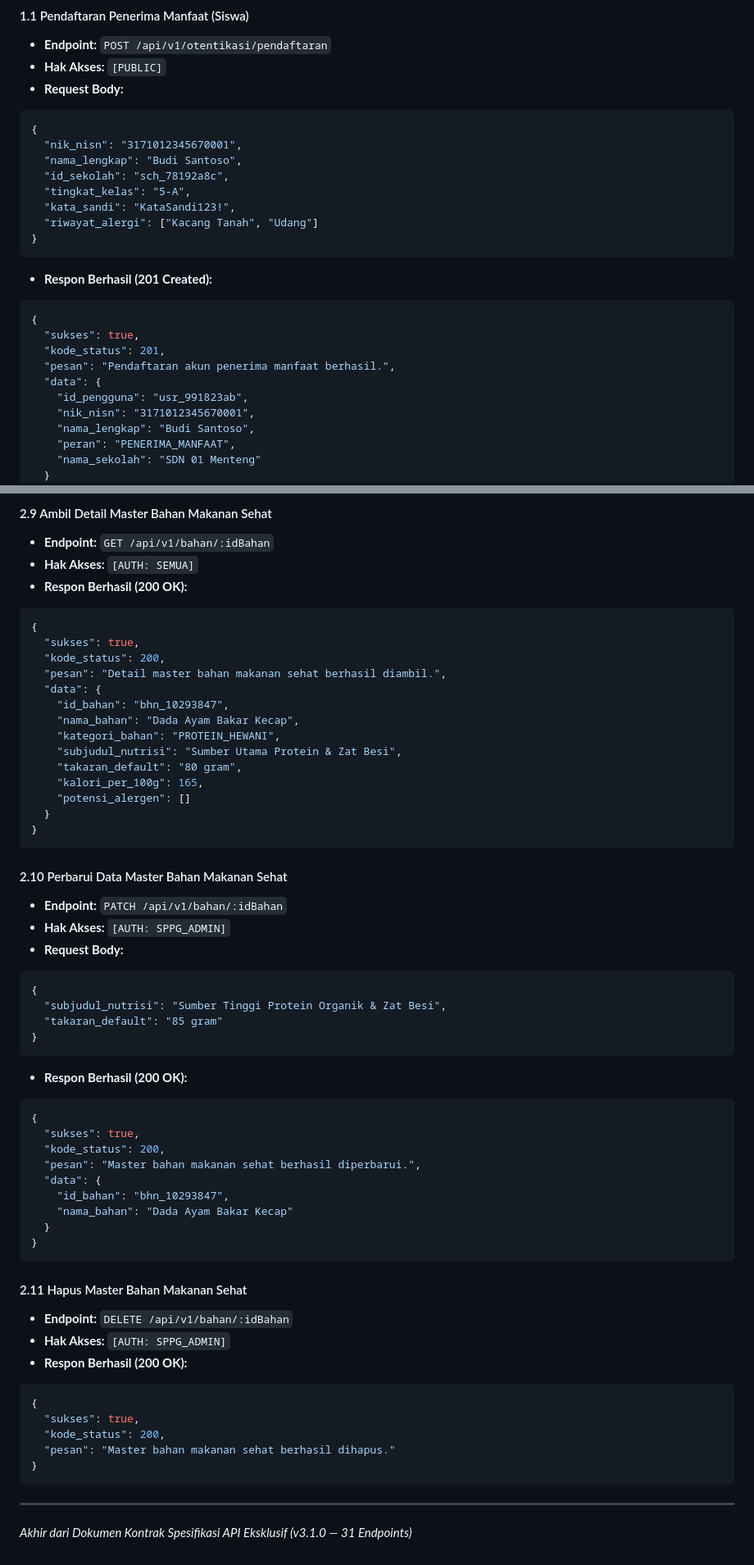
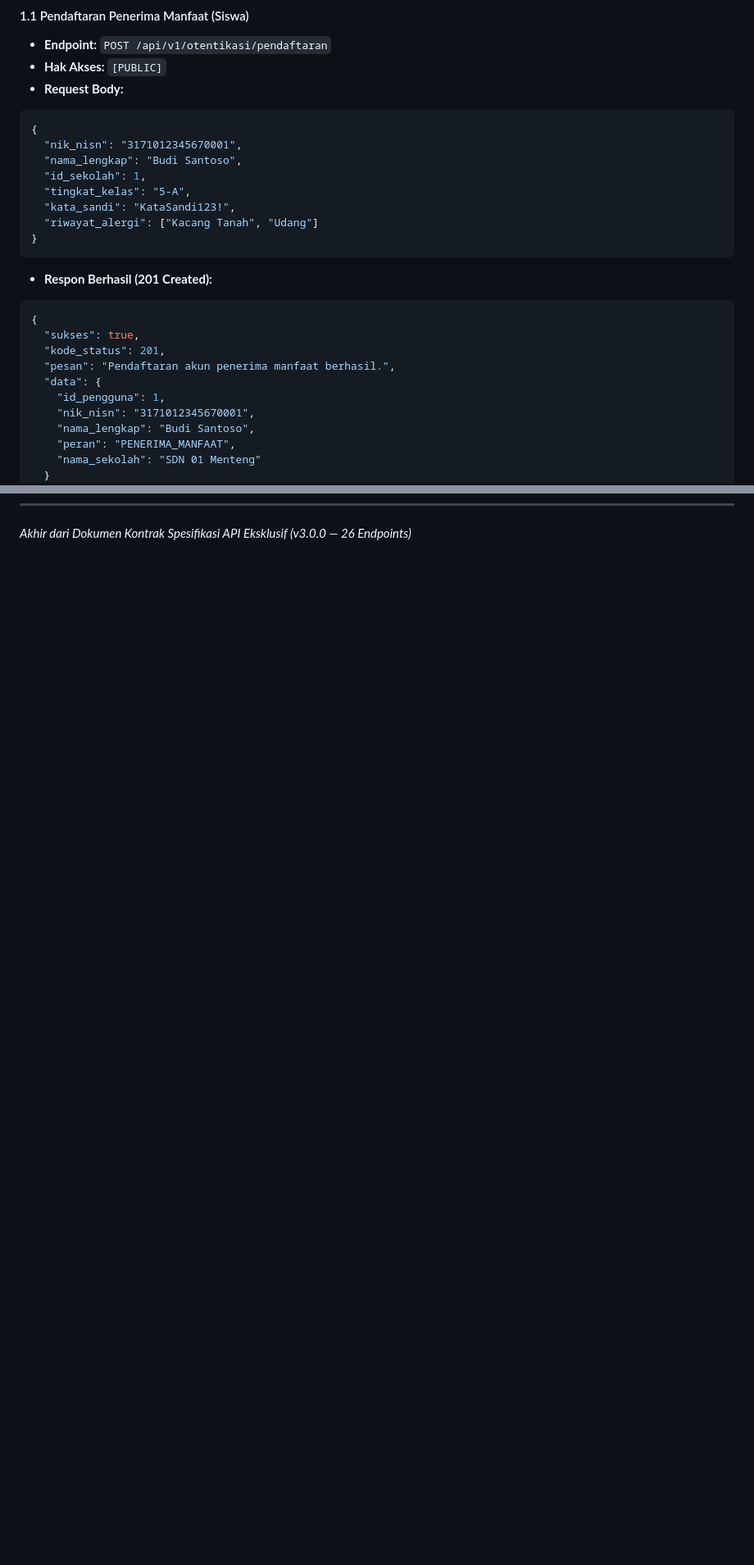
Before and after one commit to Daffarael/MBGTrust, a Markdown page: docs/api_specification_contract.md, 2 parts joined by grey strips. Shown at 82% size. Rendered like a GitHub page; blank space fills up the shorter version.

````diff
--- a/docs/api_specification_contract.md
+++ b/docs/api_specification_contract.md
@@ -68,7 +68,7 @@
 {
   "nik_nisn": "3171012345670001",
   "nama_lengkap": "Budi Santoso",
-  "id_sekolah": "sch_78192a8c",
+  "id_sekolah": 1,
   "tingkat_kelas": "5-A",
   "kata_sandi": "KataSandi123!",
   "riwayat_alergi": ["Kacang Tanah", "Udang"]
@@ -81,7 +81,7 @@
   "kode_status": 201,
   "pesan": "Pendaftaran akun penerima manfaat berhasil.",
   "data": {
-    "id_pengguna": "usr_991823ab",
+    "id_pengguna": 1,
     "nik_nisn": "3171012345670001",
     "nama_lengkap": "Budi Santoso",
     "peran": "PENERIMA_MANFAAT",
@@ -783,58 +725 @@
-#### 2.9 Ambil Detail Master Bahan Makanan Sehat
-* **Endpoint:** `GET /api/v1/bahan/:idBahan`
-* **Hak Akses:** `[AUTH: SEMUA]`
-* **Respon Berhasil (200 OK):**
-```json
-{
-  "sukses": true,
-  "kode_status": 200,
-  "pesan": "Detail master bahan makanan sehat berhasil diambil.",
-  "data": {
-    "id_bahan": "bhn_10293847",
-    "nama_bahan": "Dada Ayam Bakar Kecap",
-    "kategori_bahan": "PROTEIN_HEWANI",
-    "subjudul_nutrisi": "Sumber Utama Protein & Zat Besi",
-    "takaran_default": "80 gram",
-    "kalori_per_100g": 165,
-    "potensi_alergen": []
-  }
-}
-```
-
-#### 2.10 Perbarui Data Master Bahan Makanan Sehat
-* **Endpoint:** `PATCH /api/v1/bahan/:idBahan`
-* **Hak Akses:** `[AUTH: SPPG_ADMIN]`
-* **Request Body:**
-```json
-{
-  "subjudul_nutrisi": "Sumber Tinggi Protein Organik & Zat Besi",
-  "takaran_default": "85 gram"
-}
-```
-* **Respon Berhasil (200 OK):**
-```json
-{
-  "sukses": true,
-  "kode_status": 200,
-  "pesan": "Master bahan makanan sehat berhasil diperbarui.",
-  "data": {
-    "id_bahan": "bhn_10293847",
-    "nama_bahan": "Dada Ayam Bakar Kecap"
-  }
-}
-```
-
-#### 2.11 Hapus Master Bahan Makanan Sehat
-* **Endpoint:** `DELETE /api/v1/bahan/:idBahan`
-* **Hak Akses:** `[AUTH: SPPG_ADMIN]`
-* **Respon Berhasil (200 OK):**
-```json
-{
-  "sukses": true,
-  "kode_status": 200,
-  "pesan": "Master bahan makanan sehat berhasil dihapus."
-}
-```
-
----
-*Akhir dari Dokumen Kontrak Spesifikasi API Eksklusif (v3.1.0 — 31 Endpoints)*
+*Akhir dari Dokumen Kontrak Spesifikasi API Eksklusif (v3.0.0 — 26 Endpoints)*
````
Also changed, not shown: other parts of docs/api_specification_contract.md (+38 -96 lines).
